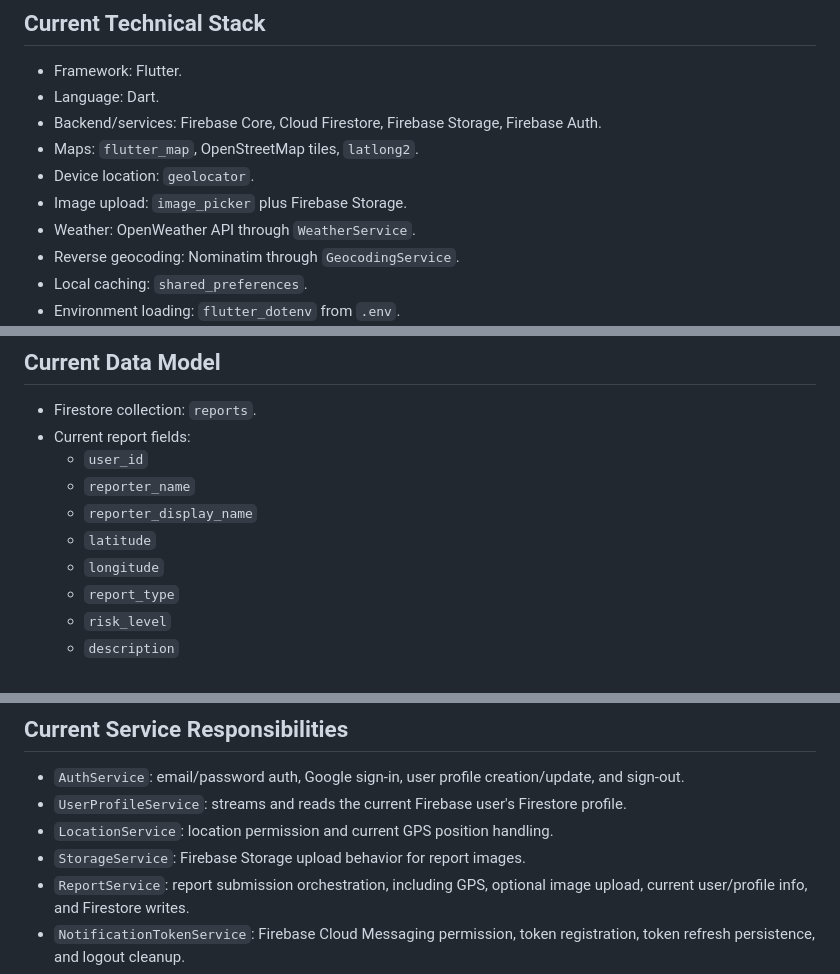
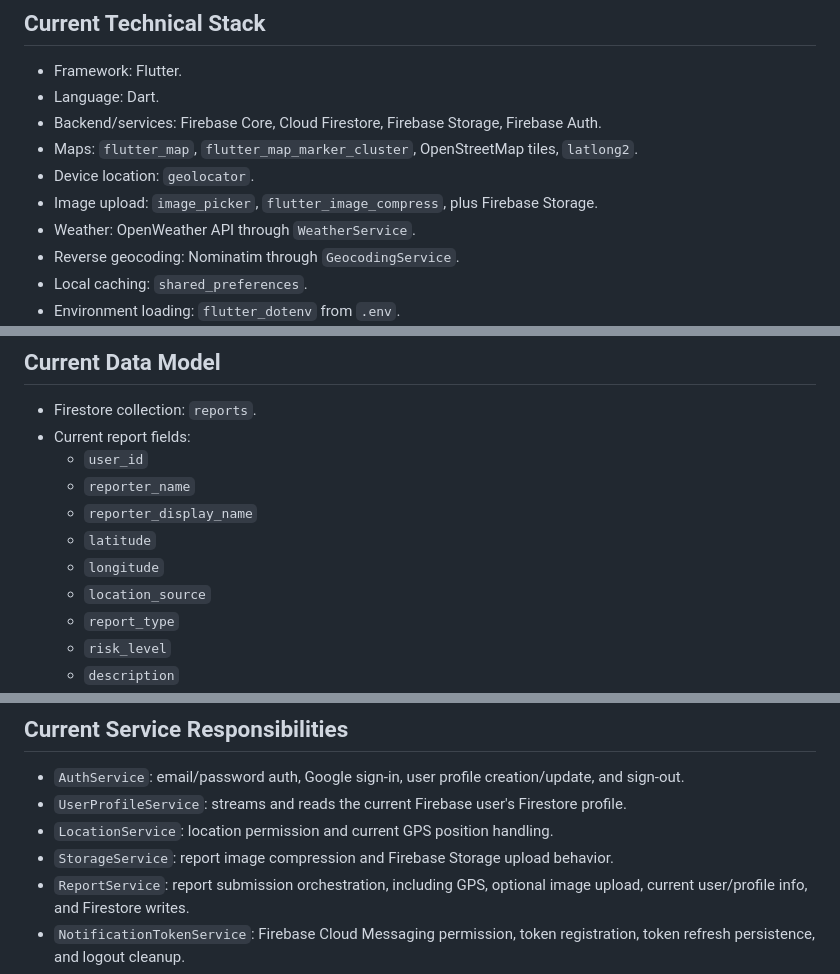
Before and after one commit to daleesl/RainGuard, a Markdown page: AGENTS.md, 3 parts joined by grey strips. Drawn GitHub-style.

Commit message:
docs: update RainGuard project context

```diff
--- a/AGENTS.md
+++ b/AGENTS.md
@@ -39,9 +39,9 @@ Use this file as the first stop for any AI assistant or coding agent working in
 - Framework: Flutter.
 - Language: Dart.
 - Backend/services: Firebase Core, Cloud Firestore, Firebase Storage, Firebase Auth.
-- Maps: `flutter_map`, OpenStreetMap tiles, `latlong2`.
+- Maps: `flutter_map`, `flutter_map_marker_cluster`, OpenStreetMap tiles, `latlong2`.
 - Device location: `geolocator`.
-- Image upload: `image_picker` plus Firebase Storage.
+- Image upload: `image_picker`, `flutter_image_compress`, plus Firebase Storage.
 - Weather: OpenWeather API through `WeatherService`.
 - Reverse geocoding: Nominatim through `GeocodingService`.
 - Local caching: `shared_preferences`.
@@ -82,6 +82,7 @@ Use this file as the first stop for any AI assistant or coding agent working in
   - `reporter_display_name`
   - `latitude`
   - `longitude`
+  - `location_source`
   - `report_type`
   - `risk_level`
   - `description`
@@ -114,7 +115,7 @@ Use this file as the first stop for any AI assistant or coding agent working in
 - `AuthService`: email/password auth, Google sign-in, user profile creation/update, and sign-out.
 - `UserProfileService`: streams and reads the current Firebase user's Firestore profile.
 - `LocationService`: location permission and current GPS position handling.
-- `StorageService`: Firebase Storage upload behavior for report images.
+- `StorageService`: report image compression and Firebase Storage upload behavior.
 - `ReportService`: report submission orchestration, including GPS, optional image upload, current user/profile info, and Firestore writes.
 - `NotificationTokenService`: Firebase Cloud Messaging permission, token registration, token refresh persistence, and logout cleanup.
 - `WeatherService`: OpenWeather API calls for the fixed Lingga/Calamba weather context.
```
